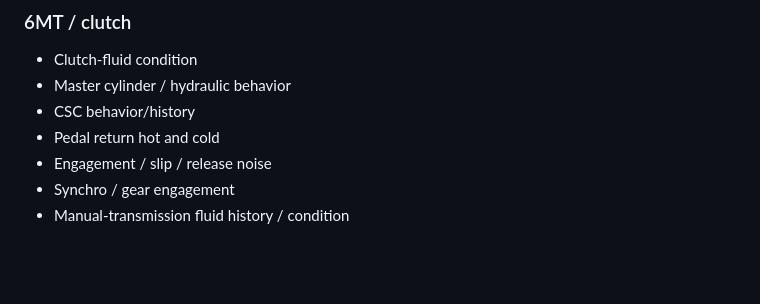
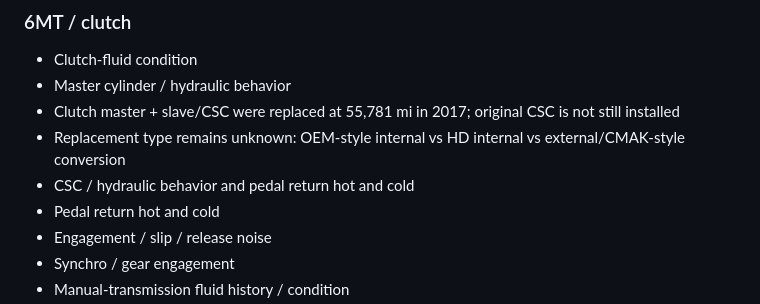
Before and after one commit to a11ast3r-rob/forever-z-build, a Markdown page: CURRENT_STATE.md, the part around the change. Rendered like a GitHub page; blank space fills up the shorter version.

Commit message:
Record known CSC service and unknown upgrade type

```diff
--- a/CURRENT_STATE.md
+++ b/CURRENT_STATE.md
@@ -98,7 +98,9 @@ The first professional inspection should cover the normal full-car baseline plus
 ### 6MT / clutch
 - Clutch-fluid condition
 - Master cylinder / hydraulic behavior
-- CSC behavior/history
+- Clutch master + slave/CSC were replaced at 55,781 mi in 2017; original CSC is not still installed
+- Replacement type remains unknown: OEM-style internal vs HD internal vs external/CMAK-style conversion
+- CSC / hydraulic behavior and pedal return hot and cold
 - Pedal return hot and cold
 - Engagement / slip / release noise
 - Synchro / gear engagement
```
